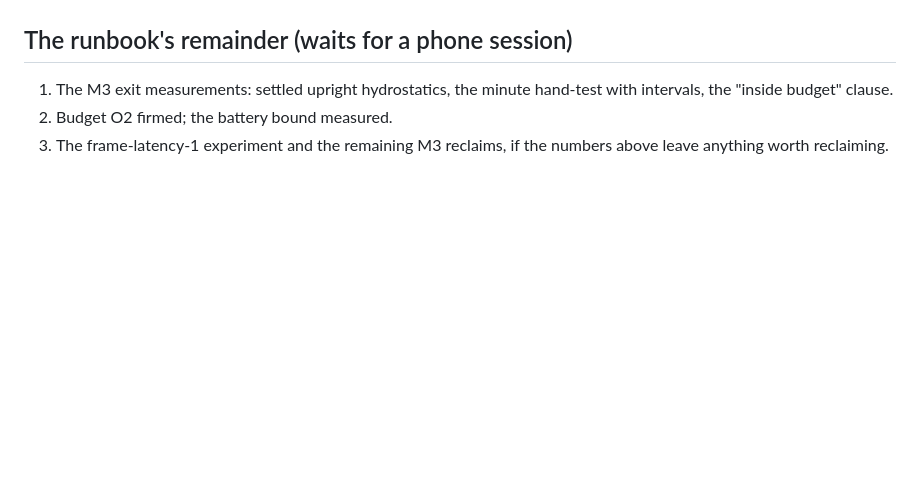
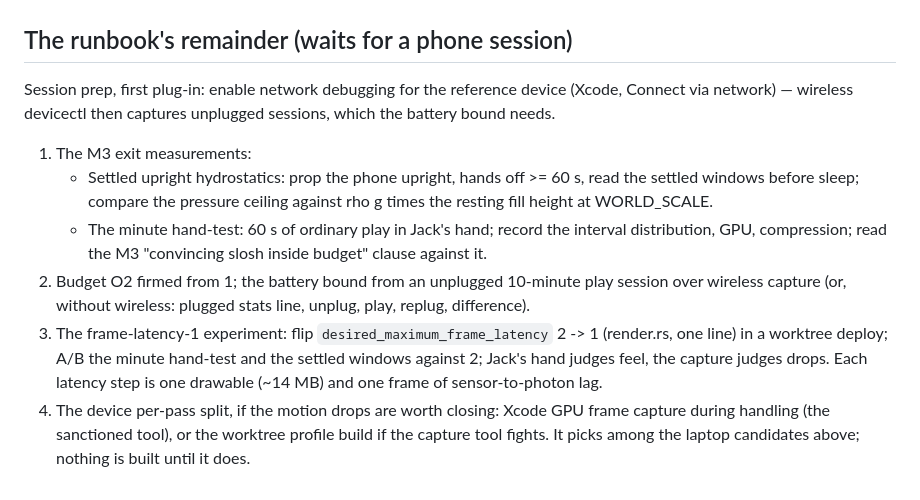
Before and after one commit to Screendead/fluid-simulation-app, a Markdown page: docs/design/optimisation.md, the part around one of its changes. Drawn GitHub-style; blank space fills up the shorter version.

```diff
--- a/docs/design/optimisation.md
+++ b/docs/design/optimisation.md
@@ -172,7 +241,28 @@ these numbers; Jack ruled the merge the same morning.
 ## The runbook's remainder (waits for a phone session)
 
-1. The M3 exit measurements: settled upright hydrostatics, the
-   minute hand-test with intervals, the "inside budget" clause.
-2. Budget O2 firmed; the battery bound measured.
-3. The frame-latency-1 experiment and the remaining M3 reclaims,
-   if the numbers above leave anything worth reclaiming.
+Session prep, first plug-in: enable network debugging for the
+reference device (Xcode, Connect via network) — wireless devicectl
+then captures unplugged sessions, which the battery bound needs.
+
+1. The M3 exit measurements:
+   - Settled upright hydrostatics: prop the phone upright, hands
+     off >= 60 s, read the settled windows before sleep; compare
+     the pressure ceiling against rho g times the resting fill
+     height at WORLD_SCALE.
+   - The minute hand-test: 60 s of ordinary play in Jack's hand;
+     record the interval distribution, GPU, compression; read the
+     M3 "convincing slosh inside budget" clause against it.
+2. Budget O2 firmed from 1; the battery bound from an unplugged
+   10-minute play session over wireless capture (or, without
+   wireless: plugged stats line, unplug, play, replug, difference).
+3. The frame-latency-1 experiment: flip
+   `desired_maximum_frame_latency` 2 -> 1 (render.rs, one line) in
+   a worktree deploy; A/B the minute hand-test and the settled
+   windows against 2; Jack's hand judges feel, the capture judges
+   drops. Each latency step is one drawable (~14 MB) and one frame
+   of sensor-to-photon lag.
+4. The device per-pass split, if the motion drops are worth
+   closing: Xcode GPU frame capture during handling (the sanctioned
+   tool), or the worktree profile build if the capture tool fights.
+   It picks among the laptop candidates above; nothing is built
+   until it does.
```
Also changed, not shown: other parts of docs/design/optimisation.md (+69 -0 lines).
